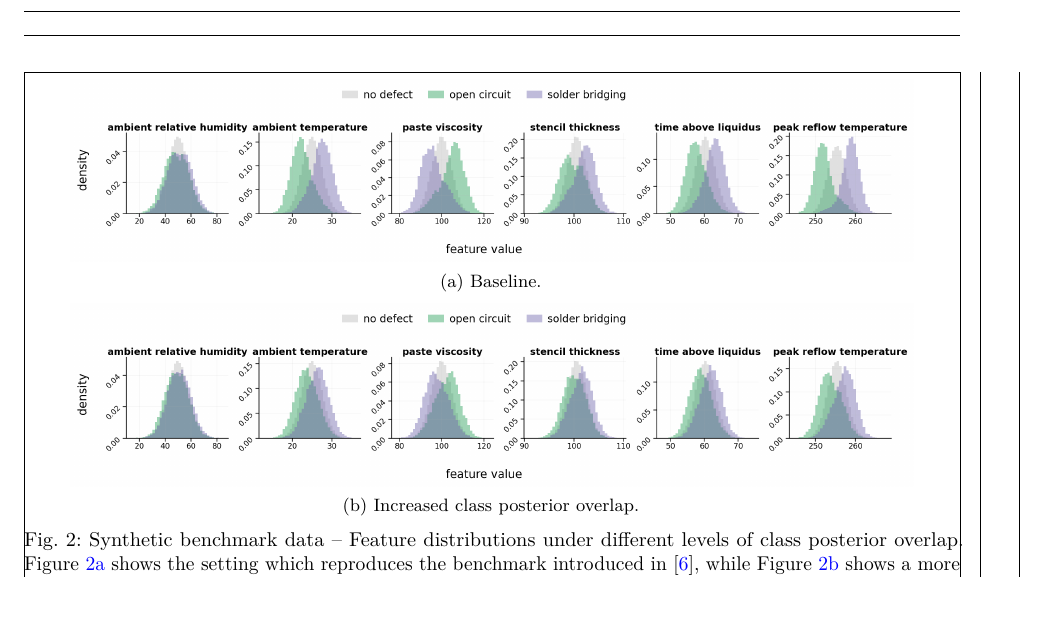
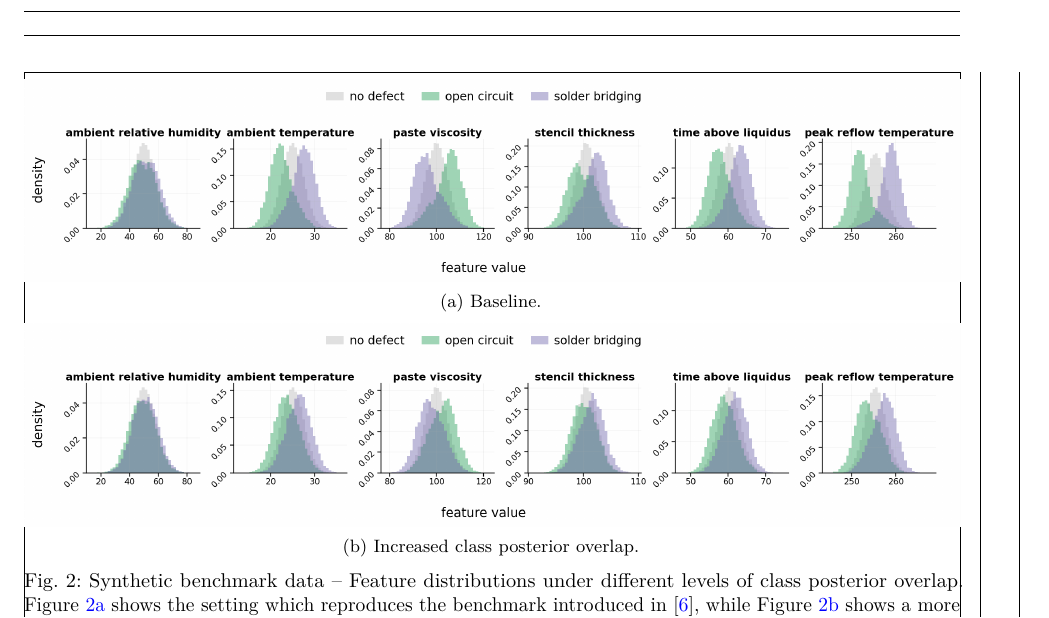
Before and after one commit to raham24/Epistemic-Uncertainty-Aware-Defect-Detection-for-Quality-Control-in-Medical-Device-Manufacturing, a LaTeX paper (tex/main.tex, which reads tex/tex_files/synthetic_dist_fig.tex): part of page 6 of 16, cut so that both start at the same text. Compiled offline with pdfLaTeX.

```diff
--- a/tex/tex_files/synthetic_dist_fig.tex
+++ b/tex/tex_files/synthetic_dist_fig.tex
@@ -1,7 +1,7 @@
 \begin{figure*}[!htbp]
     \centering
 
-    \begin{subfigure}{.9\textwidth}
+    \begin{subfigure}{1.\textwidth}
         \centering
         \includegraphics[width=\textwidth]{\projecttex/img/fig_feature_separability_baseline.png}
         \caption{Baseline.}
@@ -10,7 +10,7 @@
 
     \vspace{0.5em}
 
-    \begin{subfigure}{.9\textwidth}
+    \begin{subfigure}{1.\textwidth}
         \centering
         \includegraphics[width=\textwidth]{\projecttex/img/fig_feature_separability_harder.png}
         \caption{Increased class posterior overlap.}
```
